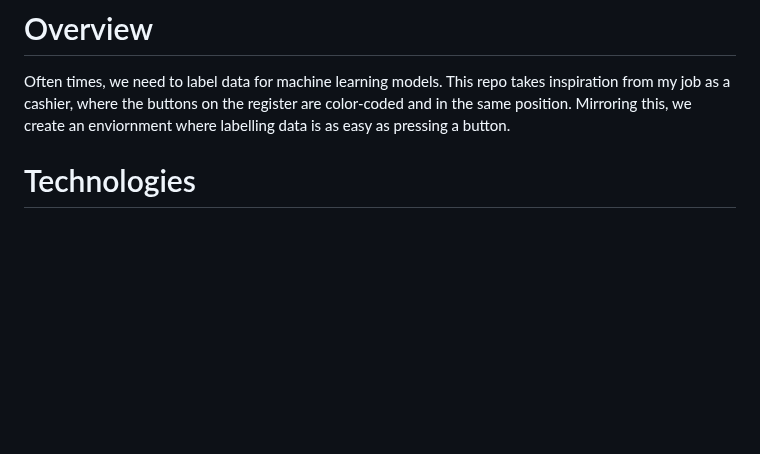
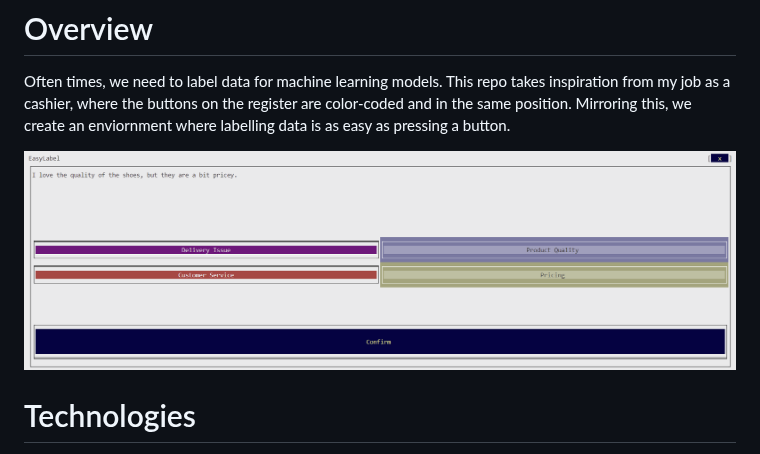
Before and after one commit to Pop101/EasyLabel, a Markdown page: README.md, the part around the change. Drawn GitHub-style; pictures changed too: .github/workflow.png (added); blank space fills up the shorter version.

Commit message:
Add image to readme

```diff
--- a/README.md
+++ b/README.md
@@ -13,6 +13,8 @@ Easy-to-use data labelling tool for machine learning models.
 # Overview
 
 Often times, we need to label data for machine learning models. This repo takes inspiration from my job as a cashier, where the buttons on the register are color-coded and in the same position. Mirroring this, we create an enviornment where labelling data is as easy as pressing a button.
+
+![](.github/workflow.png)
 
 # Technologies
 
```
